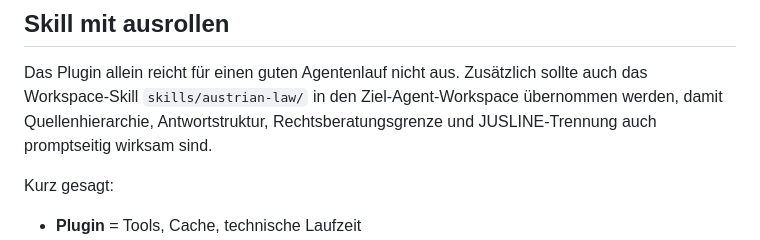
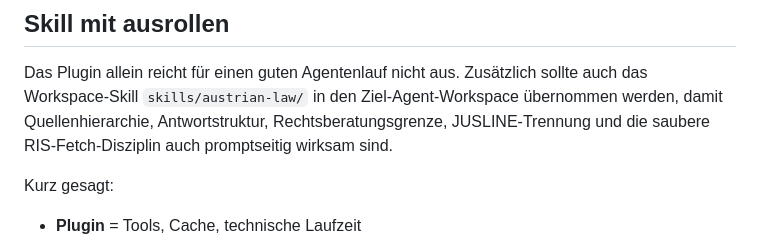
Before and after one commit to martinderm/austrian-law-kit, a Markdown page: README.md, the part around the change. Rendered like a GitHub page.

Commit message:
docs(skill): tighten RIS fetch guidance for agent use

```diff
--- a/README.md
+++ b/README.md
@@ -74,7 +74,7 @@ Aktuelle interne Plugin-ID: `austrian-law-kit`
 
 Das Plugin allein reicht für einen guten Agentenlauf nicht aus. Zusätzlich sollte auch das Workspace-Skill
 `skills/austrian-law/` in den Ziel-Agent-Workspace übernommen werden, damit Quellenhierarchie, Antwortstruktur,
-Rechtsberatungsgrenze und JUSLINE-Trennung auch promptseitig wirksam sind.
+Rechtsberatungsgrenze, JUSLINE-Trennung und die saubere RIS-Fetch-Disziplin auch promptseitig wirksam sind.
 
 Kurz gesagt:
 - **Plugin** = Tools, Cache, technische Laufzeit
```
Also changed, not shown: skills/austrian-law/SKILL.md (+7 -2 lines).
